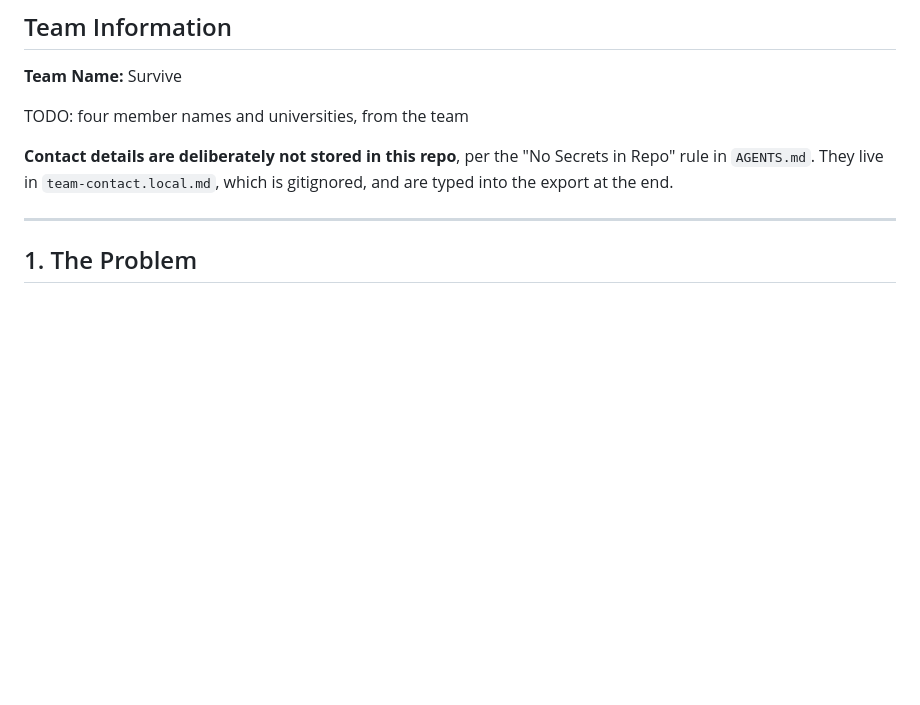
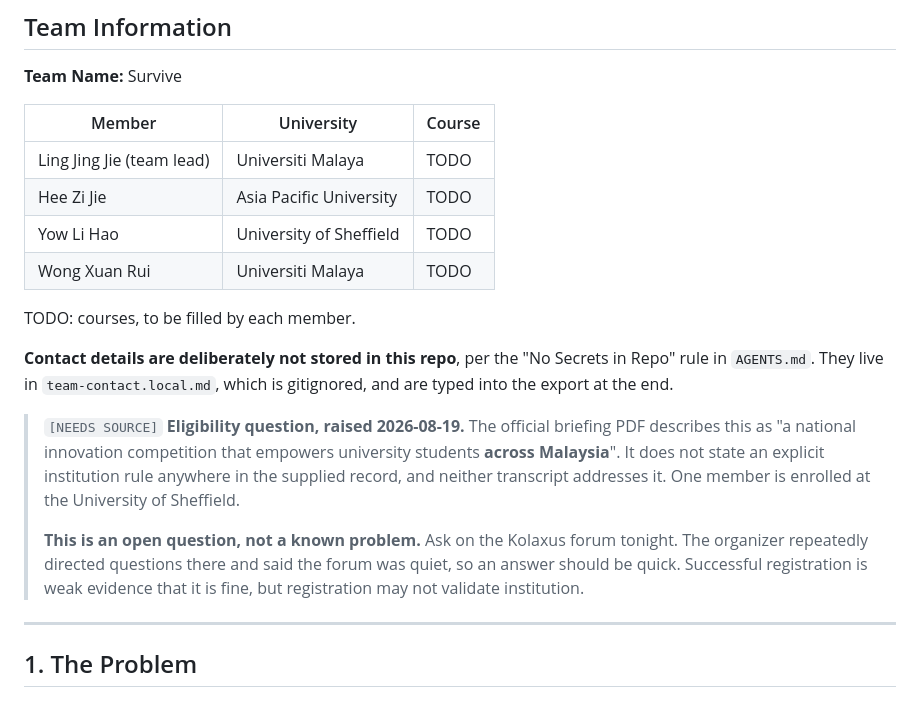
Before and after one commit to TolongLabs/MyTakziah, a Markdown page: docs/submission/idea-submission-draft.md, the part around the change. Rendered like a GitHub page; blank space fills up the shorter version.

Commit message:
docs: record the four team members and flag the eligibility question

```diff
--- a/docs/submission/idea-submission-draft.md
+++ b/docs/submission/idea-submission-draft.md
@@ -19,11 +19,28 @@
 
 **Team Name:** Survive
 
-TODO: four member names and universities, from the team
+| Member                    | University              | Course |
+| ------------------------- | ----------------------- | ------ |
+| Ling Jing Jie (team lead) | Universiti Malaya       | TODO   |
+| Hee Zi Jie                | Asia Pacific University | TODO   |
+| Yow Li Hao                | University of Sheffield | TODO   |
+| Wong Xuan Rui             | Universiti Malaya       | TODO   |
+
+TODO: courses, to be filled by each member.
 
 **Contact details are deliberately not stored in this repo**, per the "No Secrets in Repo" rule in
 `AGENTS.md`. They live in `team-contact.local.md`, which is gitignored, and are typed into the
 export at the end.
+
+> `[NEEDS SOURCE]` **Eligibility question, raised 2026-08-19.** The official briefing PDF describes
+> this as "a national innovation competition that empowers university students **across Malaysia**".
+> It does not state an explicit institution rule anywhere in the supplied record, and neither
+> transcript addresses it. One member is enrolled at the University of Sheffield.
+>
+> **This is an open question, not a known problem.** Ask on the Kolaxus forum tonight. The organizer
+> repeatedly directed questions there and said the forum was quiet, so an answer should be quick.
+> Successful registration is weak evidence that it is fine, but registration may not validate
+> institution.
 
 ---
 
```
